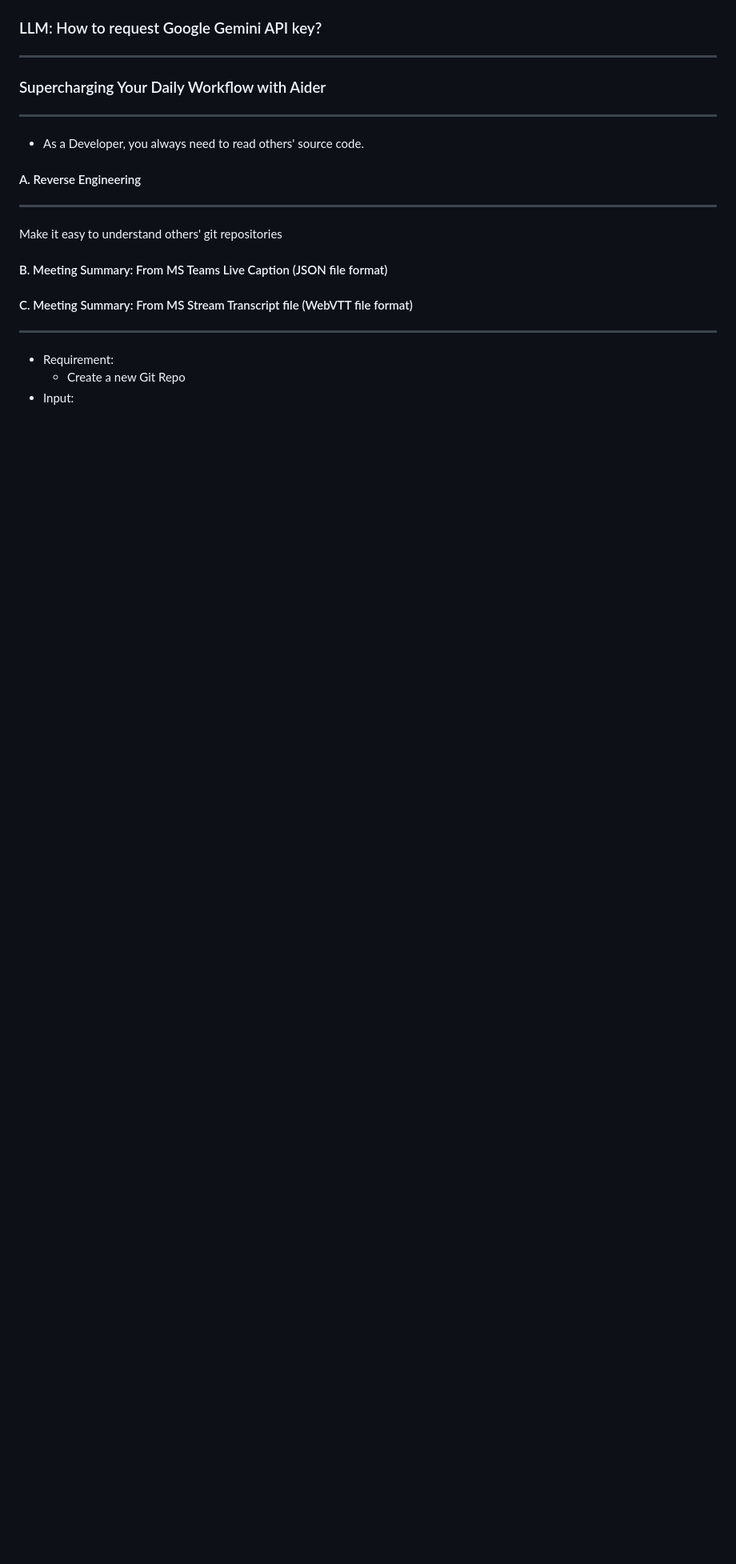
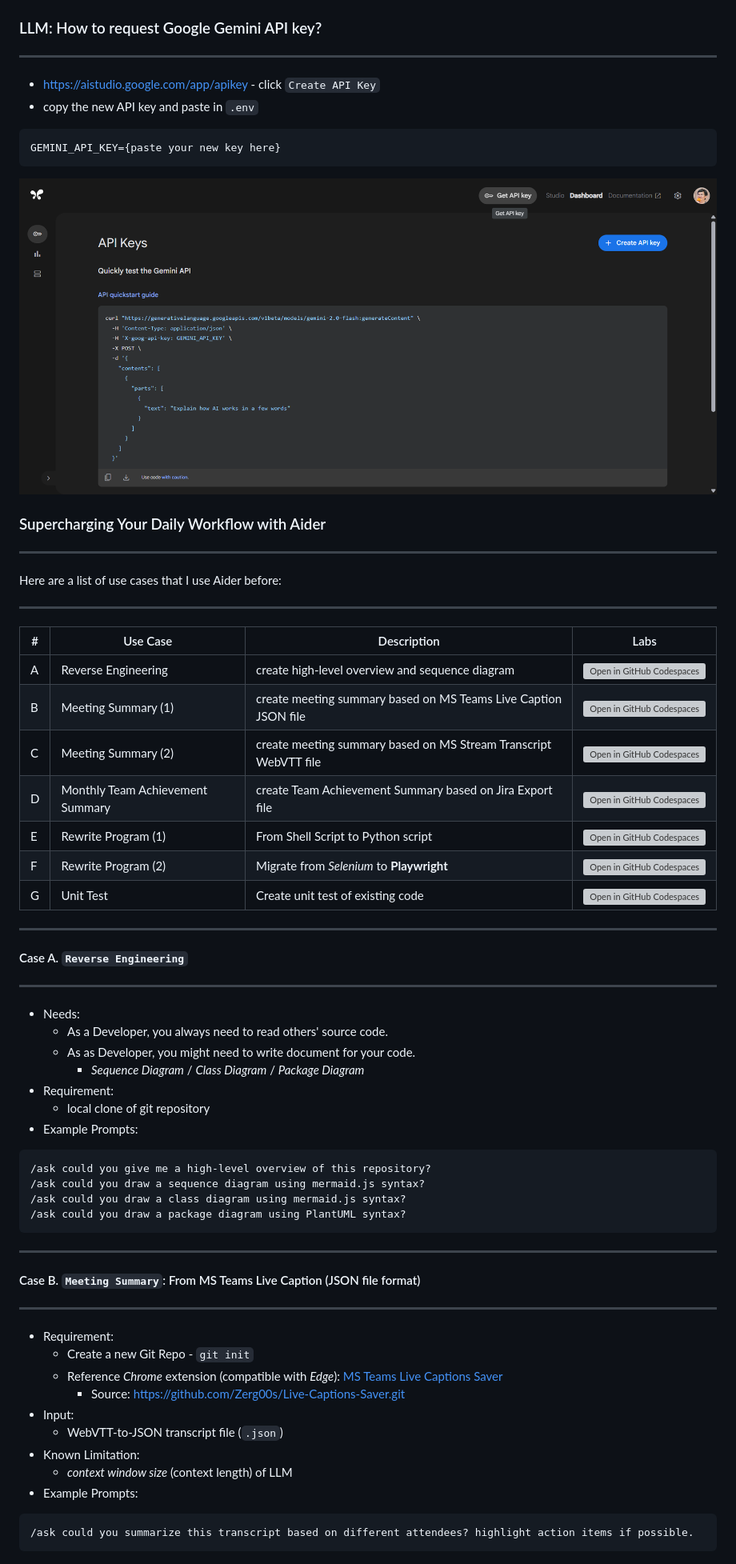
Before and after one commit to jazzwang/aider-labs, a Markdown page: slides/2025-07-09_Supercharging_Your_Daily_Workflow_with_Aider.md, the part around the change printed below. Shown: that part at 80% size. GitHub-like rendering; pictures changed too: slides/new-gemini-api-key.png (added); blank space fills up the shorter version; grey boxes are pictures that could not be loaded.

Commit message:
docs: [slides] draft slides to include 8 use cases.

````diff
--- a/slides/2025-07-09_Supercharging_Your_Daily_Workflow_with_Aider.md
+++ b/slides/2025-07-09_Supercharging_Your_Daily_Workflow_with_Aider.md
@@ -315,6 +321,15 @@ Here are `PROs` and `CONs` running `Aider + Ollama` on different environments:
 ### LLM: How to request Google Gemini API key?
 
 <hr/>
+
+- https://aistudio.google.com/app/apikey - click `Create API Key`
+- copy the new API key and paste in `.env`
+
+```
+GEMINI_API_KEY={paste your new key here}
+```
+
+![](new-gemini-api-key.png)
 
 <!-- slide -->
 
@@ -322,25 +337,62 @@ Here are `PROs` and `CONs` running `Aider + Ollama` on different environments:
 
 <hr/>
 
-- As a Developer, you always need to read others' source code.
+Here are a list of use cases that I use Aider before:
+
+-----
+
+| # | Use Case | Description | Labs |
+|---|----------|-------------|------|
+| A | Reverse Engineering | create high-level overview and sequence diagram | <a href="https://codespaces.new/jazzwang/aider-labs/tree/main" target="_blank"><img alt="Open in GitHub Codespaces" src="https://github.com/codespaces/badge.svg"></a> |
+| B | Meeting Summary (1) | create meeting summary based on MS Teams Live Caption JSON file | <a href="https://codespaces.new/jazzwang/aider-labs/tree/main" target="_blank"><img alt="Open in GitHub Codespaces" src="https://github.com/codespaces/badge.svg"></a> |
+| C | Meeting Summary (2) | create meeting summary based on MS Stream Transcript WebVTT file | <a href="https://codespaces.new/jazzwang/aider-labs/tree/main" target="_blank"><img alt="Open in GitHub Codespaces" src="https://github.com/codespaces/badge.svg"></a> |
+| D | Monthly Team Achievement Summary | create Team Achievement Summary based on Jira Export file | <a href="https://codespaces.new/jazzwang/aider-labs/tree/main" target="_blank"><img alt="Open in GitHub Codespaces" src="https://github.com/codespaces/badge.svg"></a> |
+| E | Rewrite Program (1) | From Shell Script to Python script | <a href="https://codespaces.new/jazzwang/aider-labs/tree/main" target="_blank"><img alt="Open in GitHub Codespaces" src="https://github.com/codespaces/badge.svg"></a> |
+| F | Rewrite Program (2) | Migrate from *Selenium* to **Playwright** | <a href="https://codespaces.new/jazzwang/aider-labs/tree/main" target="_blank"><img alt="Open in GitHub Codespaces" src="https://github.com/codespaces/badge.svg"></a> |
+| G | Unit Test | Create unit test of existing code | <a href="https://codespaces.new/jazzwang/aider-labs/tree/main" target="_blank"><img alt="Open in GitHub Codespaces" src="https://github.com/codespaces/badge.svg"></a> |
+
+-----
 
 <!-- slide -->
 
-#### A. Reverse Engineering
+#### Case A. `Reverse Engineering`
 
 <hr/>
 
-Make it easy to understand others' git repositories
+- Needs:
+  - As a Developer, you always need to read others' source code.
+  - As as Developer, you might need to write document for your code.
+    - *Sequence Diagram* / *Class Diagram* / *Package Diagram*
+- Requirement:
+  - local clone of git repository
+- Example Prompts:
+
+```
+/ask could you give me a high-level overview of this repository?
+/ask could you draw a sequence diagram using mermaid.js syntax?
+/ask could you draw a class diagram using mermaid.js syntax?
+/ask could you draw a package diagram using PlantUML syntax?
+```
+----
 
 <!-- slide -->
 
-#### B. Meeting Summary: From MS Teams Live Caption (JSON file format)
-
-<!-- slide -->
-
-#### C. Meeting Summary: From MS Stream Transcript file (WebVTT file format)
+#### Case B. `Meeting Summary`: From MS Teams Live Caption (JSON file format)
 
 <hr/>
 
 - Requirement:
-  - Create a new Git Repo
+  - Create a new Git Repo - `git init`
+  - Reference *Chrome* extension (compatible with *Edge*):
+    [MS Teams Live Captions Saver](https://chromewebstore.google.com/detail/ms-teams-live-captions-sa/ffjfmokaelmhincapcajcnaoelgmpoih)
+    - Source: https://github.com/Zerg00s/Live-Captions-Saver.git
+- Input:
+  - WebVTT-to-JSON transcript file (`.json`)
+- Known Limitation:
+  - *context window size* (context length) of LLM
+- Example Prompts:
+
+```
+/ask could you summarize this transcript based on different attendees? highlight action items if possible.
+```
+
````
Also changed, not shown: other parts of slides/2025-07-09_Supercharging_Your_Daily_Workflow_with_Aider.md (+108 -8 lines), slides/aider-list-models.png (added), 2 other files.
